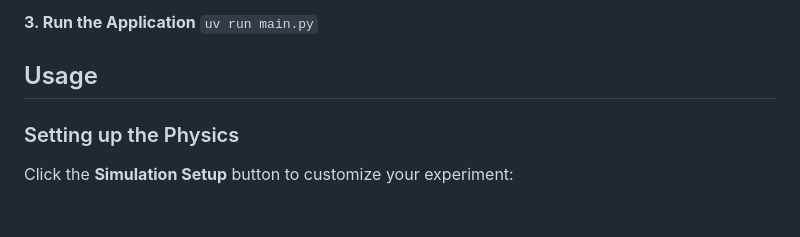
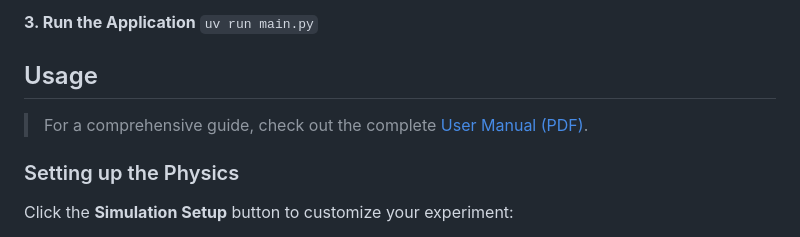
Before and after one commit to Hansus00/Quaint, a Markdown page: README.md, the part around the change. Drawn GitHub-style; blank space fills up the shorter version.

Commit message:
Link to the manual added in README.md

````diff
--- a/README.md
+++ b/README.md
@@ -36,6 +36,7 @@ cd Quaint
 ```uv run main.py```
 
 ## Usage
+> For a comprehensive guide, check out the complete [User Manual (PDF)](docs/manual.pdf).
 
 ### Setting up the Physics
 Click the **Simulation Setup** button to customize your experiment:
````
